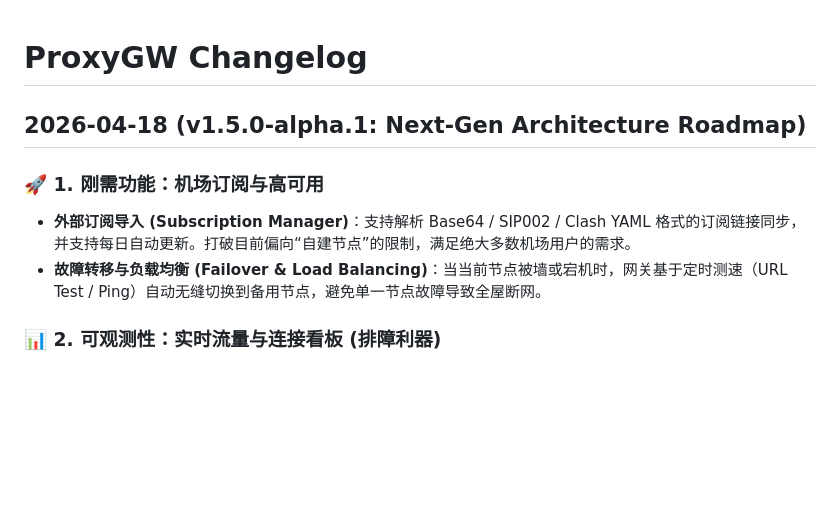
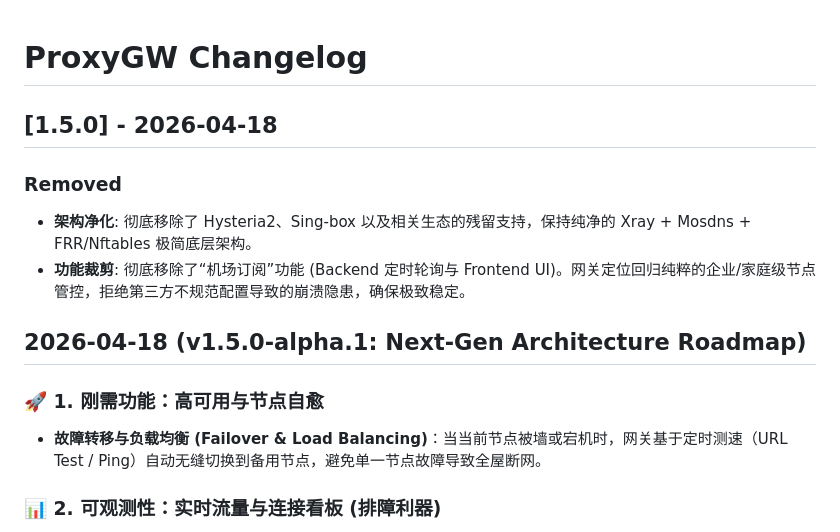
Before and after one commit to zlylong/proxygw, a Markdown page: docs/CHANGELOG.md, the part around the change. Drawn GitHub-style; blank space fills up the shorter version.

Commit message:
docs: 更新架构文档与 Changelog，声明已完全移除机场订阅及 hy2 相关功能

```diff
--- a/docs/CHANGELOG.md
+++ b/docs/CHANGELOG.md
@@ -1,9 +1,13 @@
 # ProxyGW Changelog
+
+## [1.5.0] - 2026-04-18
+### Removed
+- **架构净化**: 彻底移除了 Hysteria2、Sing-box 以及相关生态的残留支持，保持纯净的 Xray + Mosdns + FRR/Nftables 极简底层架构。
+- **功能裁剪**: 彻底移除了“机场订阅”功能 (Backend 定时轮询与 Frontend UI)。网关定位回归纯粹的企业/家庭级节点管控，拒绝第三方不规范配置导致的崩溃隐患，确保极致稳定。
 
 ## 2026-04-18 (v1.5.0-alpha.1: Next-Gen Architecture Roadmap)
 
-### 🚀 1. 刚需功能：机场订阅与高可用
-- **外部订阅导入 (Subscription Manager)**：支持解析 Base64 / SIP002 / Clash YAML 格式的订阅链接同步，并支持每日自动更新。打破目前偏向“自建节点”的限制，满足绝大多数机场用户的需求。
+### 🚀 1. 刚需功能：高可用与节点自愈
 - **故障转移与负载均衡 (Failover & Load Balancing)**：当当前节点被墙或宕机时，网关基于定时测速（URL Test / Ping）自动无缝切换到备用节点，避免单一节点故障导致全屋断网。
 
 ### 📊 2. 可观测性：实时流量与连接看板 (排障利器)
```
Also changed, not shown: docs/DEVELOPER.md (+1 -1 lines).
